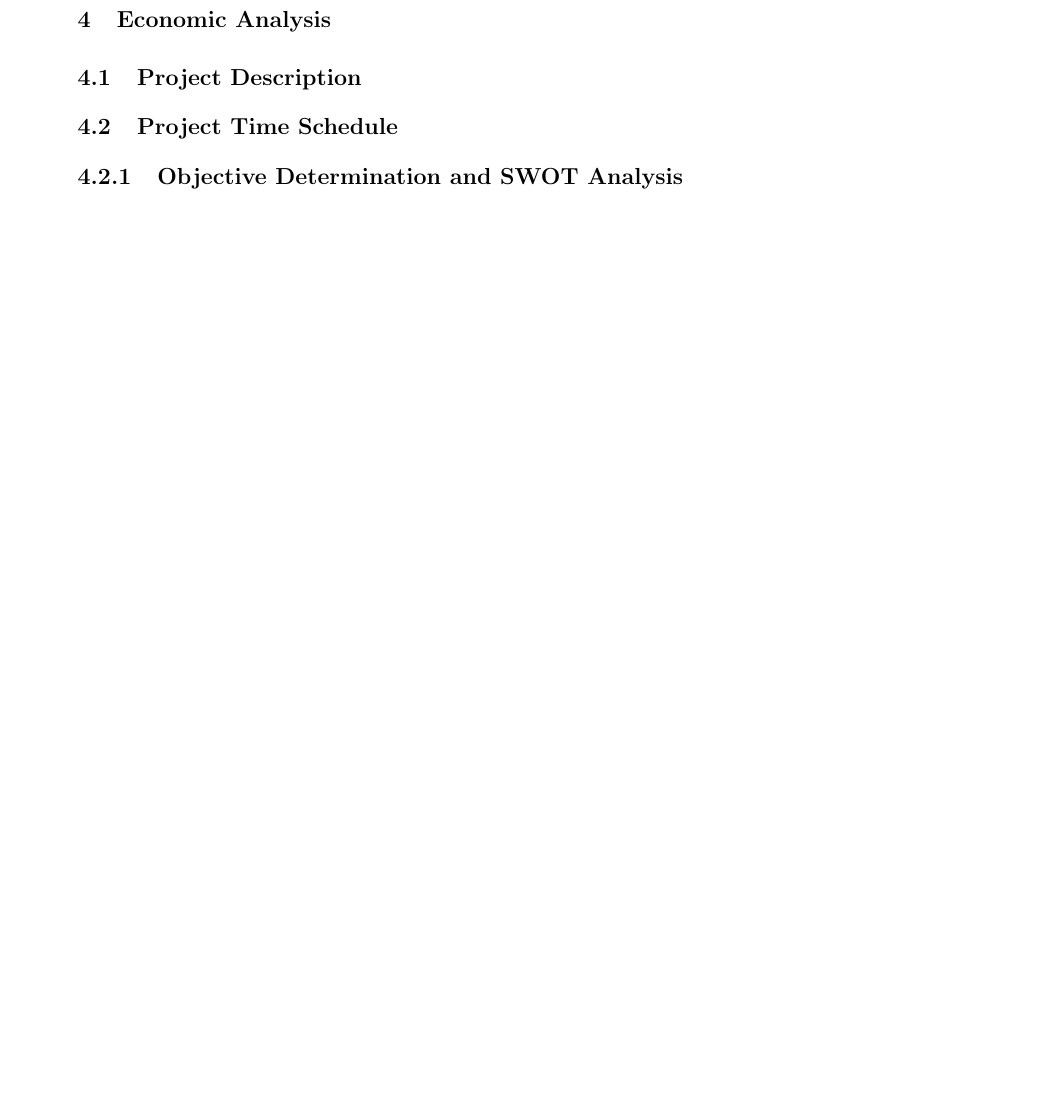
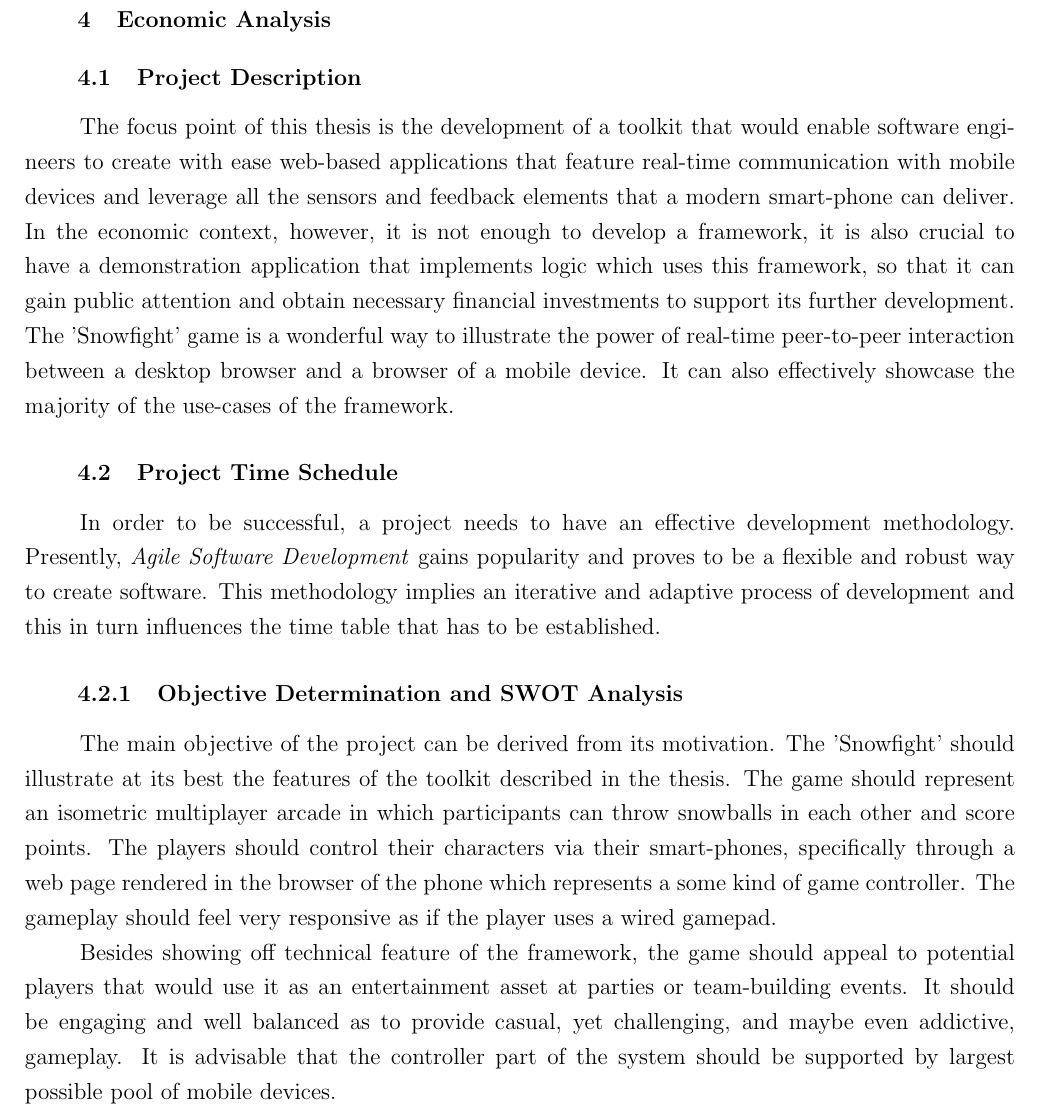
Before and after one commit to Andreis13/thesis, a LaTeX thesis (thesis.tex, which reads chapter_4/main.tex): part of page 13 of 14 before the commit and part of page 13 of 15 after it, cut so that both start at the same text, the shorter picture padded with empty space. Compiled offline with pdfLaTeX.

Commit message:
Ch.4 project description and objectives.

```diff
--- a/chapter_4/main.tex
+++ b/chapter_4/main.tex
@@ -3,9 +3,17 @@
 
 \subsection{Project Description}
 
+The focus point of this thesis is the development of a toolkit that would enable software engineers to create with ease web-based applications that feature real-time communication with mobile devices and leverage all the sensors and feedback elements that a modern smart-phone can deliver. In the economic context, however, it is not enough to develop a framework, it is also crucial to have a demonstration application that implements logic which uses this framework, so that it can gain public attention and obtain necessary financial investments to support its further development. The 'Snowfight' game is a wonderful way to illustrate the power of real-time peer-to-peer interaction between a desktop browser and a browser of a mobile device. It can also effectively showcase the majority of the use-cases of the framework.
+
 \subsection{Project Time Schedule}
 
+In order to be successful, a project needs to have an effective development methodology. Presently, \emph{Agile Software Development} gains popularity and proves to be a flexible and robust way to create software. This methodology implies an iterative and adaptive process of development and this in turn influences the time table that has to be established.
+
 \subsubsection{Objective Determination and SWOT Analysis}
+
+The main objective of the project can be derived from its motivation. The 'Snowfight' should illustrate at its best the features of the toolkit described in the thesis. The game should represent an isometric multiplayer arcade in which participants can throw snowballs in each other and score points. The players should control their characters via their smart-phones, specifically through a web page rendered in the browser of the phone which represents a some kind of game controller. The gameplay should feel very responsive as if the player uses a wired gamepad.
+
+Besides showing off technical feature of the framework, the game should appeal to potential players that would use it as an entertainment asset at parties or team-building events. It should be engaging and well balanced as to provide casual, yet challenging, and maybe even addictive, gameplay. It is advisable that the controller part of the system should be supported by largest possible pool of mobile devices.
 
 \subsubsection{Time Schedule Establishment}
 
```
